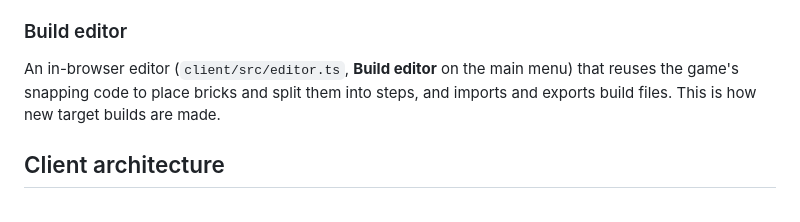
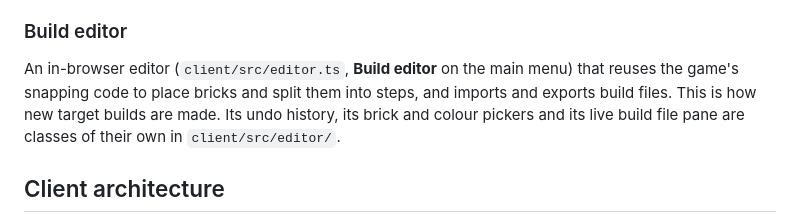
Before and after one commit to NeonGrayX/Some-Assembly-Required, a Markdown page: docs/03-architecture.md, the part around the change. Rendered like a GitHub page.

Commit message:
Say where the build editor's parts live
Co-Authored-By: Claude Opus 5.5 (1M context) <noreply@anthropic.com>
Claude-Session: https://claude.ai/code/session_01J2agc3UkCDuFJFhUA7K1zd

```diff
--- a/docs/03-architecture.md
+++ b/docs/03-architecture.md
@@ -147,7 +147,7 @@ Page images are **rendered at runtime** from this data (an isometric Three.js re
 
 ### Build editor
 
-An in-browser editor (`client/src/editor.ts`, **Build editor** on the main menu) that reuses the game's snapping code to place bricks and split them into steps, and imports and exports build files. This is how new target builds are made.
+An in-browser editor (`client/src/editor.ts`, **Build editor** on the main menu) that reuses the game's snapping code to place bricks and split them into steps, and imports and exports build files. This is how new target builds are made. Its undo history, its brick and colour pickers and its live build file pane are classes of their own in `client/src/editor/`.
 
 ## Client architecture
 
```
